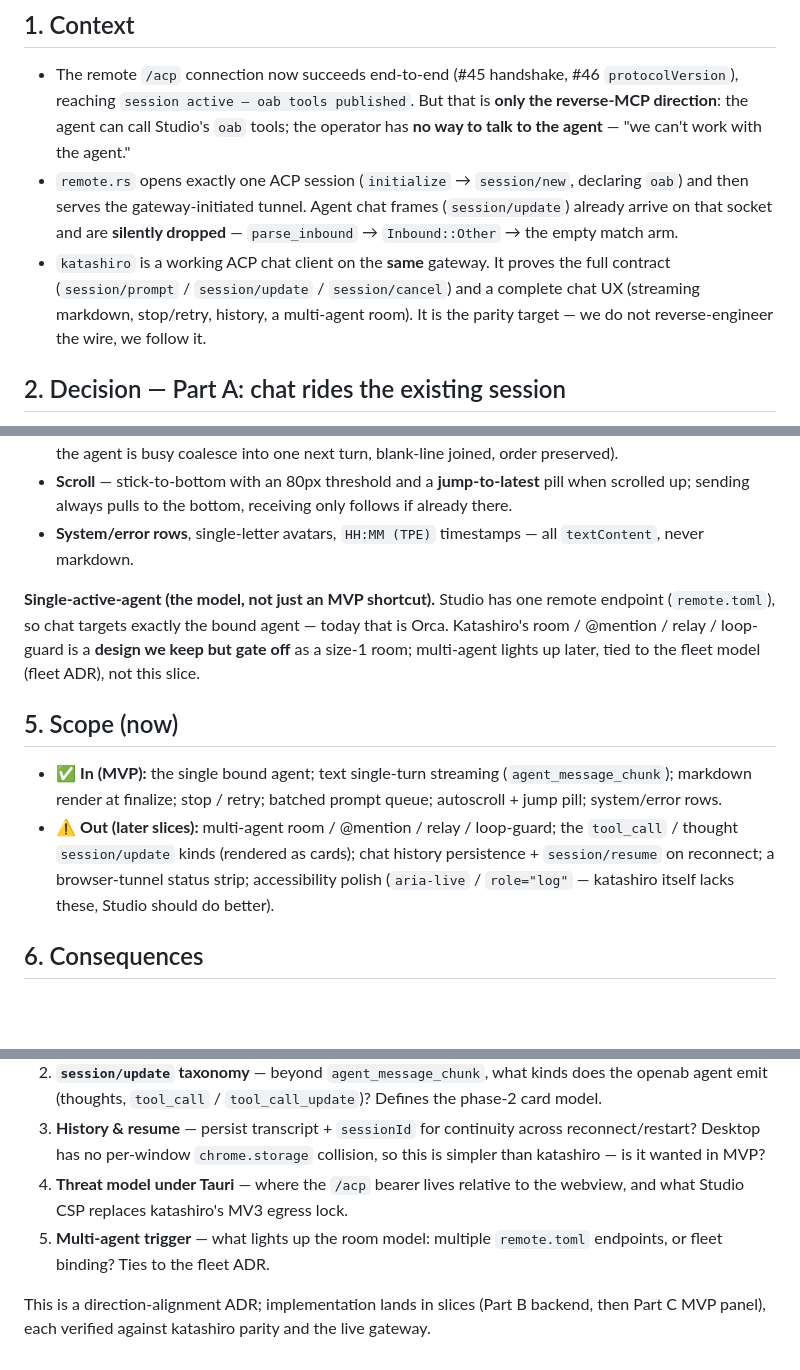
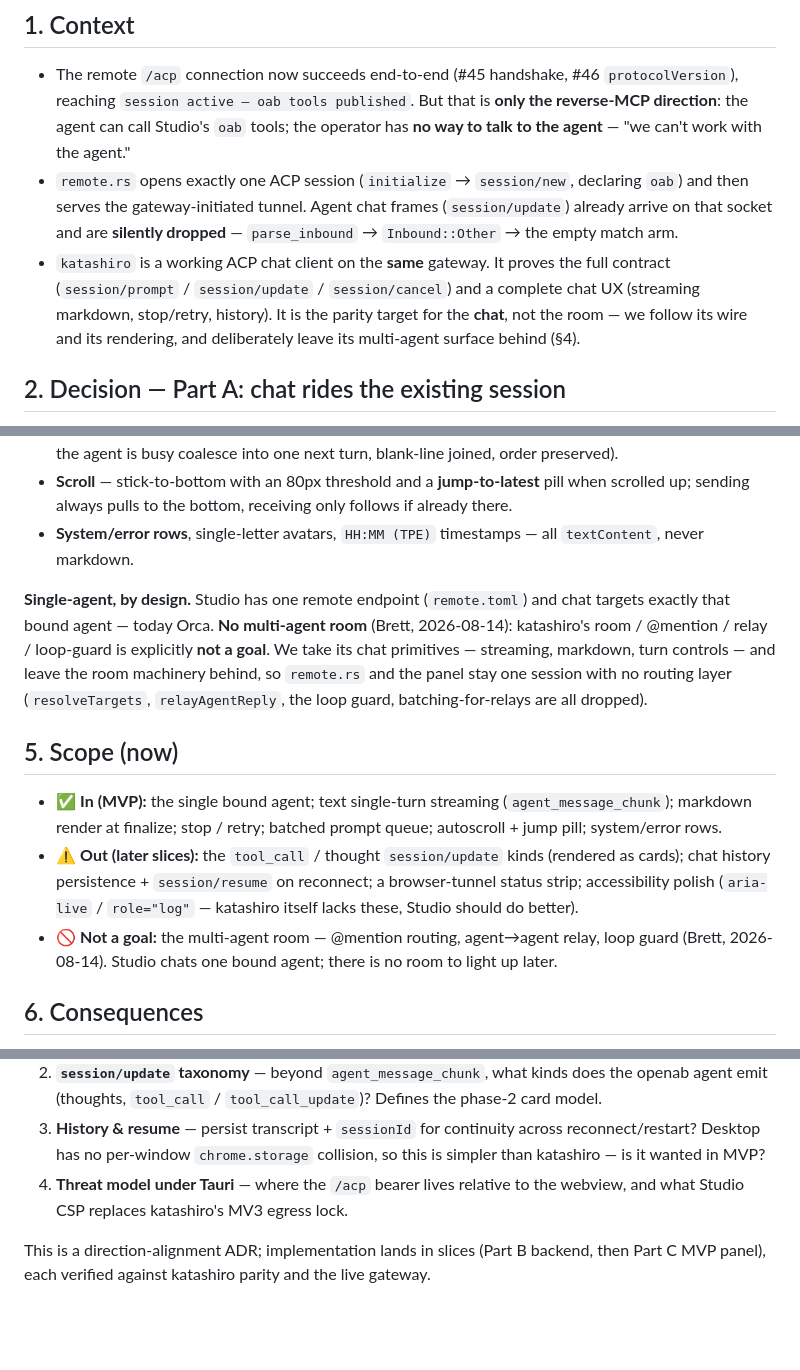
Before and after one commit to openabdev/studio, a Markdown page: docs/adr/agent-chat-panel.md, 3 parts joined by grey strips. Rendered like a GitHub page; blank space fills up the shorter version.

Commit message:
docs(adr): drop multi-agent room — single bound agent by design (Brett)
Multi-agent room / @mention / relay / loop-guard is not a goal (Brett,
2026-08-14). Studio chats exactly one remote.toml-bound agent; the room
machinery is left behind, not deferred. Removes it from parity target,
scope, and open questions.

Co-Authored-By: Claude Opus 4.8 <noreply@anthropic.com>

```diff
--- a/docs/adr/agent-chat-panel.md
+++ b/docs/adr/agent-chat-panel.md
@@ -14,7 +14,7 @@
 
 - The remote `/acp` connection now succeeds end-to-end (#45 handshake, #46 `protocolVersion`), reaching `session active — oab tools published`. But that is **only the reverse-MCP direction**: the agent can call Studio's `oab` tools; the operator has **no way to talk to the agent** — "we can't work with the agent."
 - `remote.rs` opens exactly one ACP session (`initialize` → `session/new`, declaring `oab`) and then serves the gateway-initiated tunnel. Agent chat frames (`session/update`) already arrive on that socket and are **silently dropped** — `parse_inbound` → `Inbound::Other` → the empty match arm.
-- `katashiro` is a working ACP chat client on the **same** gateway. It proves the full contract (`session/prompt` / `session/update` / `session/cancel`) and a complete chat UX (streaming markdown, stop/retry, history, a multi-agent room). It is the parity target — we do not reverse-engineer the wire, we follow it.
+- `katashiro` is a working ACP chat client on the **same** gateway. It proves the full contract (`session/prompt` / `session/update` / `session/cancel`) and a complete chat UX (streaming markdown, stop/retry, history). It is the parity target for the **chat**, not the room — we follow its wire and its rendering, and deliberately leave its multi-agent surface behind (§4).
 
 ## 2. Decision — Part A: chat rides the existing session
 
@@ -48,12 +48,13 @@ A new panel/tab in the vanilla-TS `console` (add `<section id="chat">` + a `#tab
 - **Scroll** — stick-to-bottom with an 80px threshold and a **jump-to-latest** pill when scrolled up; sending always pulls to the bottom, receiving only follows if already there.
 - **System/error rows**, single-letter avatars, `HH:MM (TPE)` timestamps — all `textContent`, never markdown.
 
-**Single-active-agent (the model, not just an MVP shortcut).** Studio has one remote endpoint (`remote.toml`), so chat targets exactly the bound agent — today that is Orca. Katashiro's room / @mention / relay / loop-guard is a **design we keep but gate off** as a size-1 room; multi-agent lights up later, tied to the fleet model (fleet ADR), not this slice.
+**Single-agent, by design.** Studio has one remote endpoint (`remote.toml`) and chat targets exactly that bound agent — today Orca. **No multi-agent room** (Brett, 2026-08-14): katashiro's room / @mention / relay / loop-guard is explicitly **not a goal**. We take its chat primitives — streaming, markdown, turn controls — and leave the room machinery behind, so `remote.rs` and the panel stay one session with no routing layer (`resolveTargets`, `relayAgentReply`, the loop guard, batching-for-relays are all dropped).
 
 ## 5. Scope (now)
 
 - ✅ **In (MVP):** the single bound agent; text single-turn streaming (`agent_message_chunk`); markdown render at finalize; stop / retry; batched prompt queue; autoscroll + jump pill; system/error rows.
-- ⚠️ **Out (later slices):** multi-agent room / @mention / relay / loop-guard; the `tool_call` / thought `session/update` kinds (rendered as cards); chat history persistence + `session/resume` on reconnect; a browser-tunnel status strip; accessibility polish (`aria-live` / `role="log"` — katashiro itself lacks these, Studio should do better).
+- ⚠️ **Out (later slices):** the `tool_call` / thought `session/update` kinds (rendered as cards); chat history persistence + `session/resume` on reconnect; a browser-tunnel status strip; accessibility polish (`aria-live` / `role="log"` — katashiro itself lacks these, Studio should do better).
+- 🚫 **Not a goal:** the multi-agent room — @mention routing, agent→agent relay, loop guard (Brett, 2026-08-14). Studio chats one bound agent; there is no room to light up later.
 
 ## 6. Consequences
 
@@ -69,6 +70,5 @@ A new panel/tab in the vanilla-TS `console` (add `<section id="chat">` + a `#tab
 2. **`session/update` taxonomy** — beyond `agent_message_chunk`, what kinds does the openab agent emit (thoughts, `tool_call` / `tool_call_update`)? Defines the phase-2 card model.
 3. **History & resume** — persist transcript + `sessionId` for continuity across reconnect/restart? Desktop has no per-window `chrome.storage` collision, so this is simpler than katashiro — is it wanted in MVP?
 4. **Threat model under Tauri** — where the `/acp` bearer lives relative to the webview, and what Studio CSP replaces katashiro's MV3 egress lock.
-5. **Multi-agent trigger** — what lights up the room model: multiple `remote.toml` endpoints, or fleet binding? Ties to the fleet ADR.
 
 This is a direction-alignment ADR; implementation lands in slices (Part B backend, then Part C MVP panel), each verified against katashiro parity and the live gateway.
```
